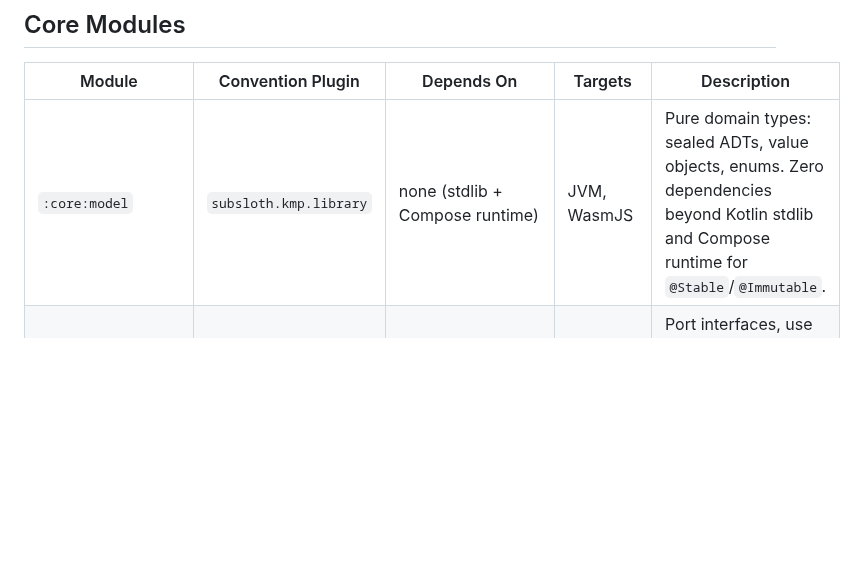
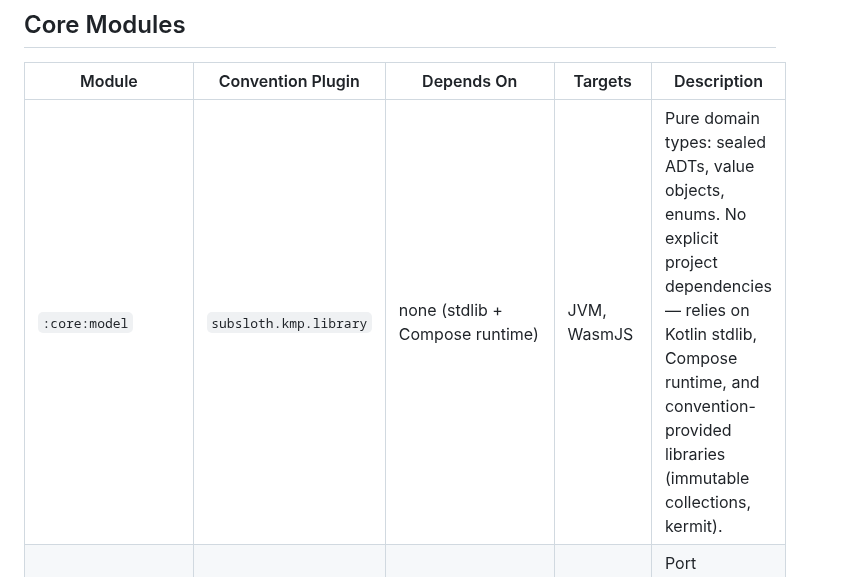
Before and after one commit to knirski/subsloth, a Markdown page: docs/module-structure.md, the part around the change. GitHub-like rendering; blank space fills up the shorter version.

Commit message:
docs: address PR review comments - fix link paths and clarify core:model dependencies

```diff
--- a/docs/module-structure.md
+++ b/docs/module-structure.md
@@ -85,7 +85,7 @@ This document maps all 21 modules in the project, their responsibilities, depend
 
 | Module | Convention Plugin | Depends On | Targets | Description |
 |---|---|---|---|---|
-| `:core:model` | `subsloth.kmp.library` | none (stdlib + Compose runtime) | JVM, WasmJS | Pure domain types: sealed ADTs, value objects, enums. Zero dependencies beyond Kotlin stdlib and Compose runtime for `@Stable`/`@Immutable`. |
+| `:core:model` | `subsloth.kmp.library` | none (stdlib + Compose runtime) | JVM, WasmJS | Pure domain types: sealed ADTs, value objects, enums. No explicit project dependencies — relies on Kotlin stdlib, Compose runtime, and convention-provided libraries (immutable collections, kermit). |
 | `:core:domain` | `subsloth.kmp.library` | `:core:model` | JVM, WasmJS | Port interfaces, use cases, domain logic, `DomainError` hierarchy. Pure Kotlin — no platform APIs. |
 | `:core:network` | `subsloth.kmp.library` | `:core:model`, `:core:domain`, `:core:database`, `:core:preferences` | JVM, WasmJS | Ktor HTTP client, DTOs, API definitions, request identity, rate limiting. |
 | `:core:database` | `subsloth.kmp.library` + Room | `:core:model`, `:core:domain` | JVM, WasmJS, Android | Room 3 database, DAOs, migrations, schemas. Platform-specific SQLite drivers. |
```
Also changed, not shown: docs/development.md (+1 -1 lines).
